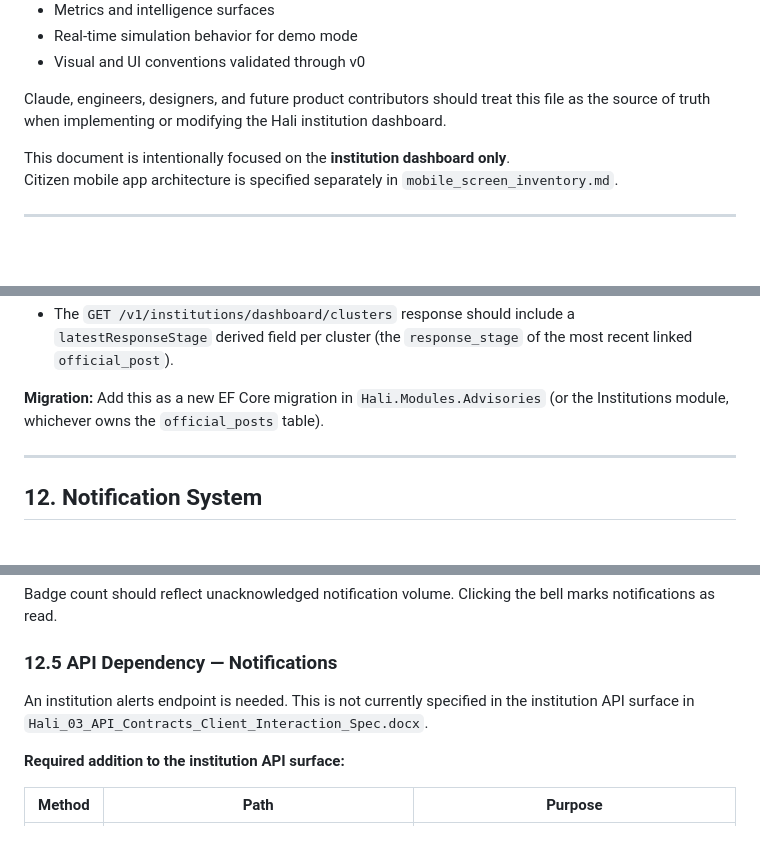
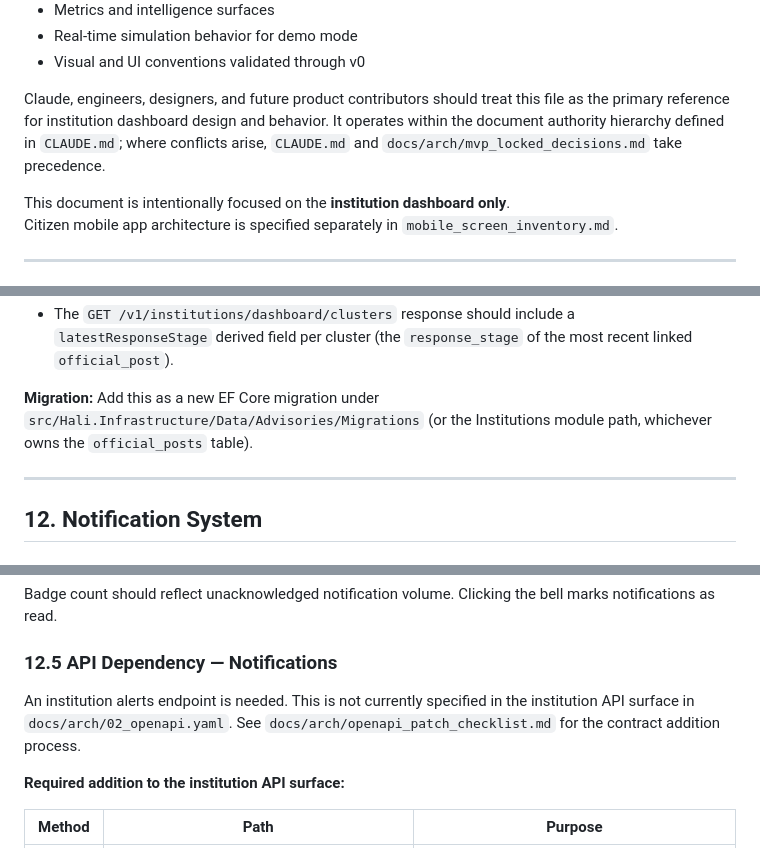
Before and after one commit to irvinesunday/Hali, a Markdown page: docs/arch/hali_institution_dashboard_canonical_spec.md, 3 parts joined by grey strips. Drawn GitHub-style; blank space fills up the shorter version.

```diff
--- a/docs/arch/hali_institution_dashboard_canonical_spec.md
+++ b/docs/arch/hali_institution_dashboard_canonical_spec.md
@@ -53,7 +53,7 @@ It defines:
 - Real-time simulation behavior for demo mode
 - Visual and UI conventions validated through v0
 
-Claude, engineers, designers, and future product contributors should treat this file as the source of truth when implementing or modifying the Hali institution dashboard.
+Claude, engineers, designers, and future product contributors should treat this file as the primary reference for institution dashboard design and behavior. It operates within the document authority hierarchy defined in `CLAUDE.md`; where conflicts arise, `CLAUDE.md` and `docs/arch/mvp_locked_decisions.md` take precedence.
 
 This document is intentionally focused on the **institution dashboard only**.
 Citizen mobile app architecture is specified separately in `mobile_screen_inventory.md`.
@@ -790,7 +793,7 @@ Rules:
 - The API must validate stage progression — a post cannot regress to an earlier stage for the same cluster.
 - The `GET /v1/institutions/dashboard/clusters` response should include a `latestResponseStage` derived field per cluster (the `response_stage` of the most recent linked `official_post`).
 
-**Migration:** Add this as a new EF Core migration in `Hali.Modules.Advisories` (or the Institutions module, whichever owns the `official_posts` table).
+**Migration:** Add this as a new EF Core migration under `src/Hali.Infrastructure/Data/Advisories/Migrations` (or the Institutions module path, whichever owns the `official_posts` table).
 
 ---
 
@@ -830,7 +833,7 @@ Badge count should reflect unacknowledged notification volume. Clicking the bell
 
 ### 12.5 API Dependency — Notifications
 
-An institution alerts endpoint is needed. This is not currently specified in the institution API surface in `Hali_03_API_Contracts_Client_Interaction_Spec.docx`.
+An institution alerts endpoint is needed. This is not currently specified in the institution API surface in `docs/arch/02_openapi.yaml`. See `docs/arch/openapi_patch_checklist.md` for the contract addition process.
 
 **Required addition to the institution API surface:**
 
```
Also changed, not shown: other parts of docs/arch/hali_institution_dashboard_canonical_spec.md (+16 -13 lines).
